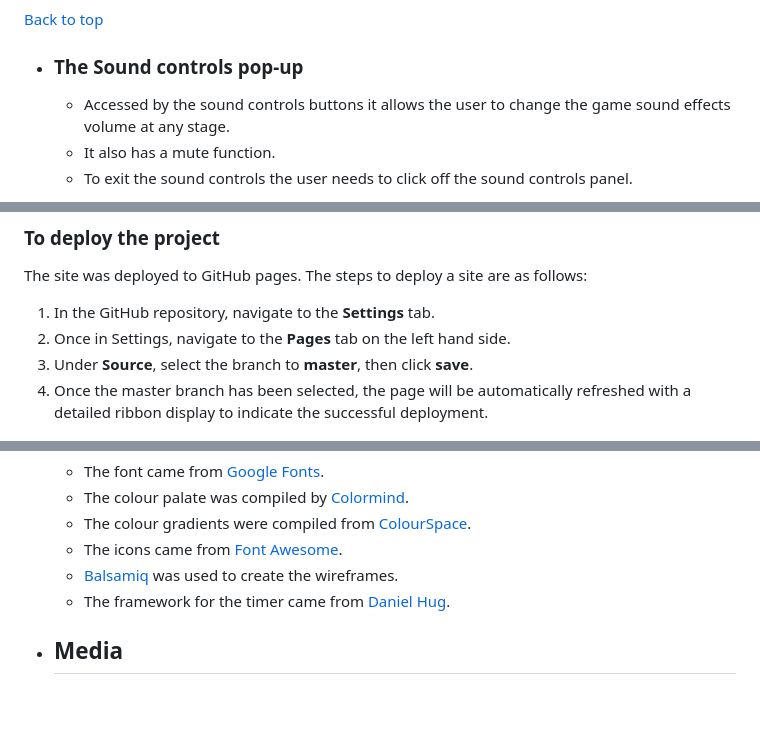
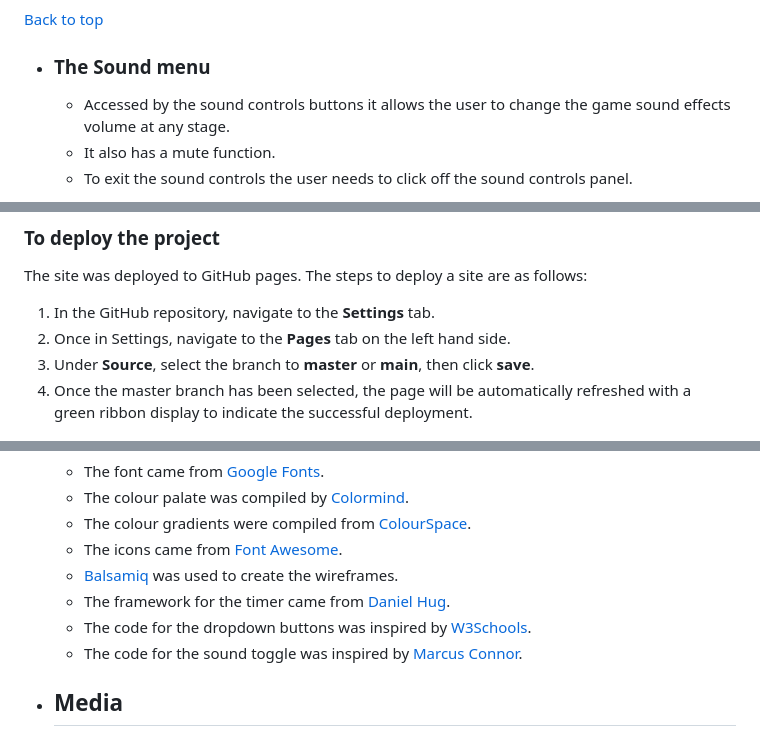
Before and after one commit to EwanColquhoun/AnimalPairs, a Markdown page: README.md, 3 parts joined by grey strips. Drawn GitHub-style; blank space fills up the shorter version.

```diff
--- a/README.md
+++ b/README.md
@@ -104,7 +111,7 @@ Here are some examples of the colour palattes:
 ![The sound buttons](assets/readme-images/soundbutton2.png)
 
 [Back to top](<#contents>)
-* ### The Sound controls pop-up
+* ### The Sound menu
     * Accessed by the sound controls buttons it allows the user to change the game sound effects volume at any stage.
     * It also has a mute function.
     * To exit the sound controls the user needs to click off the sound controls panel.
@@ -154,8 +163,8 @@ Please refer to [**_here_**](TESTING.md) for more information on testing Wawas W
 The site was deployed to GitHub pages. The steps to deploy a site are as follows:
   1. In the GitHub repository, navigate to the **Settings** tab.
   2. Once in Settings, navigate to the **Pages** tab on the left hand side.
-  3. Under **Source**, select the branch to **master**, then click **save**.
-  4. Once the master branch has been selected, the page will be automatically refreshed with a detailed ribbon display to indicate the successful deployment.
+  3. Under **Source**, select the branch to **master** or **main**, then click **save**.
+  4. Once the master branch has been selected, the page will be automatically refreshed with a green ribbon display to indicate the successful deployment.
 
 ![GitHub pages deployed image](assets/readme-images/deploy2.png)
 
@@ -187,6 +196,8 @@ The method from cloning a project from GitHub is below:
     * The icons came from [Font Awesome](https://fontawesome.com/).
     * [Balsamiq](https://balsamiq.com/wireframes/) was used to create the wireframes.
     * The framework for the timer came from [Daniel Hug](https://jsfiddle.net/Daniel_Hug/pvk6p/).
+    * The code for the dropdown buttons was inspired by [W3Schools](https://www.w3schools.com/css/css_dropdowns.asp).
+    * The code for the sound toggle was inspired by [Marcus Connor](https://codepen.io/marcusconnor/pen/QJNvMa ).
 
 * ## Media
     * The animal sound effects were from [Free Sound Effects](https://www.freesoundeffects.com).
```
Also changed, not shown: other parts of README.md (+16 -7 lines), TESTING.md (+14 -4 lines), assets/readme-images/birdie-bug.png (added).
